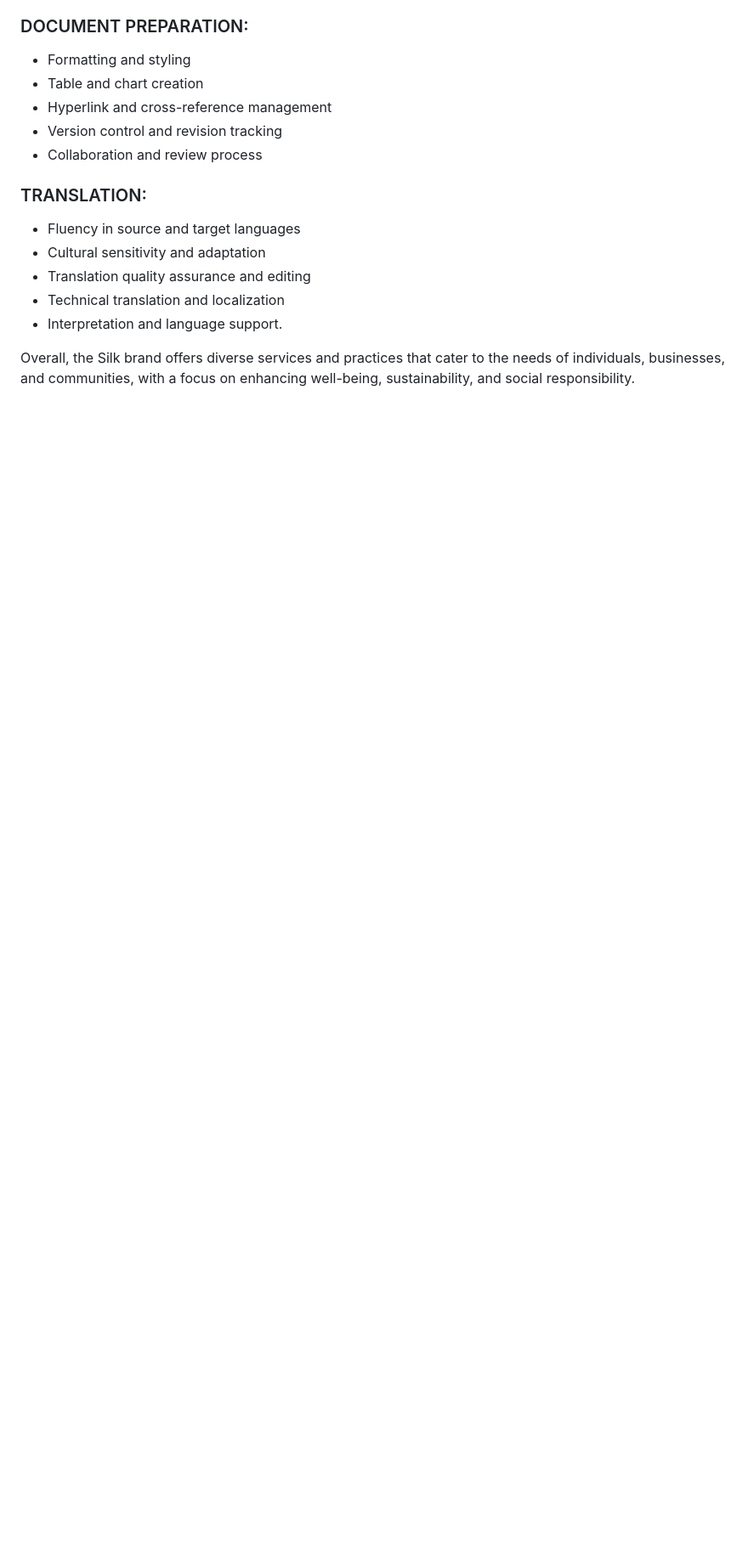
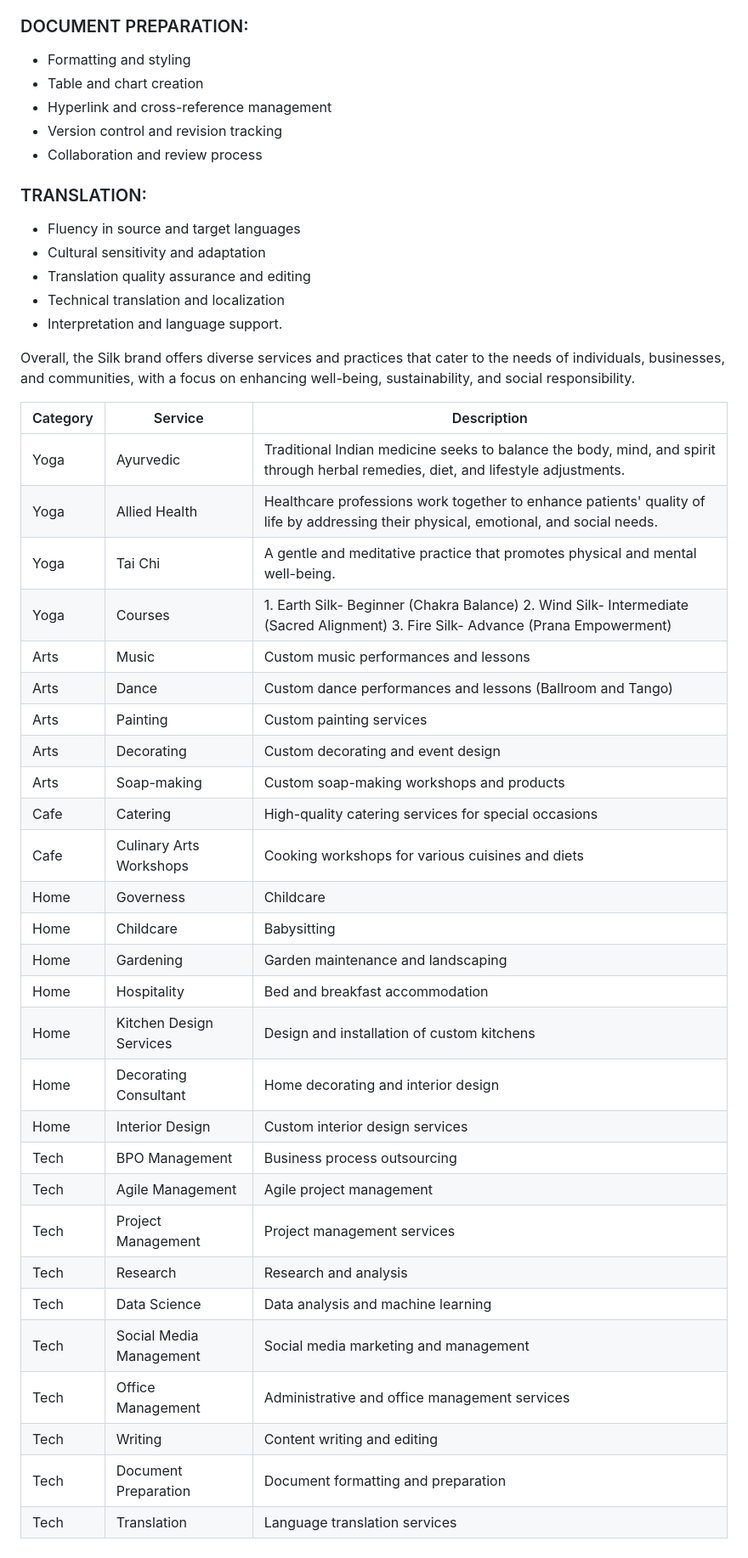
Before and after one commit to WorldEnterpriseGroup/silkcorp, a Markdown page: Silk YACHT services.md, the part around the change printed below. Shown: that part at 85% size. Drawn GitHub-style; blank space fills up the shorter version.

```diff
--- a/Silk YACHT services.md
+++ b/Silk YACHT services.md
@@ -225,3 +225,37 @@ It encompasses a wide range of skills including:
 
 
 Overall, the Silk brand offers diverse services and practices that cater to the needs of individuals, businesses, and communities, with a focus on enhancing well-being, sustainability, and social responsibility.
+
+
+
+
+| Category | Service | Description |
+| --- | --- | --- |
+| Yoga | Ayurvedic | Traditional Indian medicine seeks to balance the body, mind, and spirit through herbal remedies, diet, and lifestyle adjustments. |
+| Yoga | Allied Health | Healthcare professions work together to enhance patients' quality of life by addressing their physical, emotional, and social needs. |
+| Yoga |  Tai Chi | A gentle and meditative practice that promotes physical and mental well-being. |
+| Yoga | Courses | 1. Earth Silk- Beginner (Chakra Balance) 2. Wind Silk- Intermediate (Sacred Alignment) 3. Fire Silk- Advance (Prana Empowerment) |
+| Arts | Music | Custom music performances and lessons |
+| Arts |Dance | Custom dance performances and lessons (Ballroom and Tango) |
+| Arts | Painting | Custom painting services |
+| Arts | Decorating | Custom decorating and event design |
+| Arts | Soap-making | Custom soap-making workshops and products |
+| Cafe | Catering | High-quality catering services for special occasions |
+| Cafe | Culinary Arts Workshops | Cooking workshops for various cuisines and diets |
+| Home | Governess | Childcare |
+| Home | Childcare | Babysitting |
+| Home | Gardening | Garden maintenance and landscaping |
+| Home | Hospitality | Bed and breakfast accommodation |
+| Home | Kitchen Design Services | Design and installation of custom kitchens |
+| Home | Decorating Consultant | Home decorating and interior design |
+| Home | Interior Design | Custom interior design services |
+| Tech | BPO Management | Business process outsourcing |
+| Tech | Agile Management | Agile project management |
+| Tech | Project Management | Project management services |
+| Tech | Research | Research and analysis |
+| Tech | Data Science | Data analysis and machine learning |
+| Tech | Social Media Management | Social media marketing and management |
+| Tech | Office Management | Administrative and office management services |
+| Tech | Writing | Content writing and editing |
+| Tech | Document Preparation | Document formatting and preparation |
+| Tech | Translation | Language translation services |
```
Also changed, not shown: other parts of Silk YACHT services.md (+1 -1 lines).
